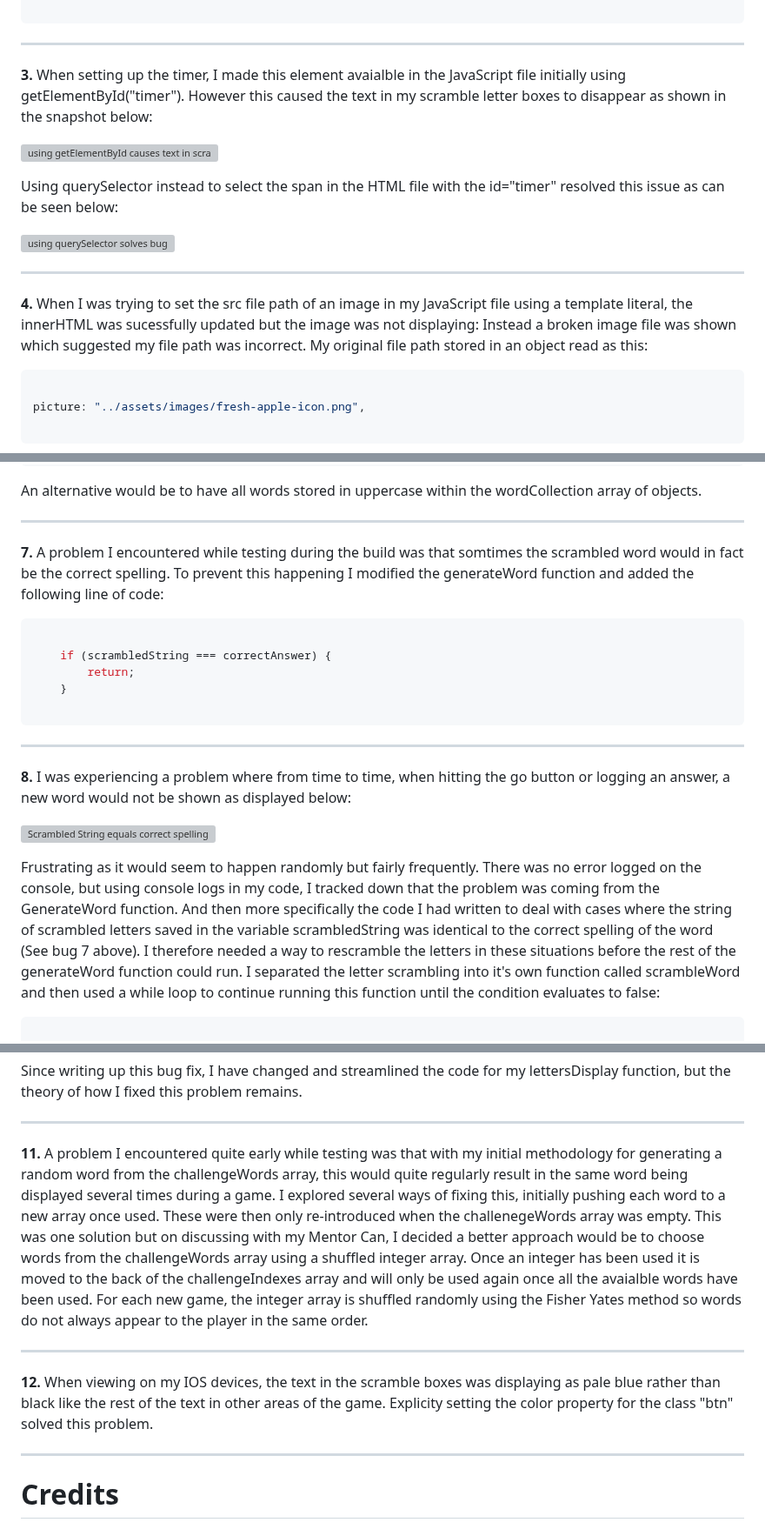
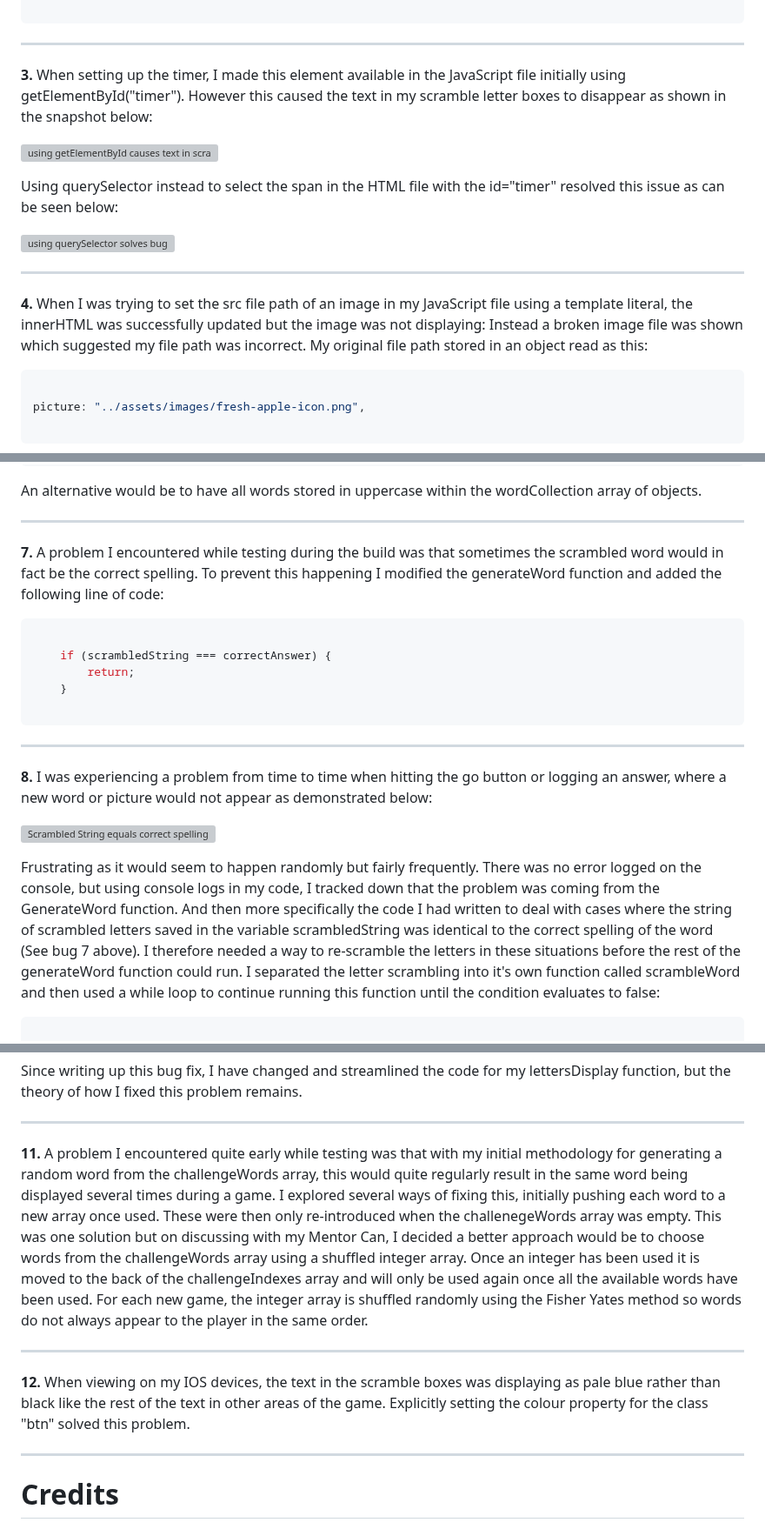
Before and after one commit to rkillickdev/spelling-bee-scramble, a Markdown page: README.md, 3 parts joined by grey strips. Shown at 87% size. GitHub-like rendering; grey boxes are pictures that could not be loaded.

````diff
--- a/README.md
+++ b/README.md
@@ -636,7 +636,7 @@ playerAnswer.length = 0;
 
 ___
 
-**3.**  When setting up the timer, I made this element avaialble in the JavaScript file initially using getElementById("timer").  However this caused the text in my scramble letter boxes to disappear as shown in the snapshot below:
+**3.**  When setting up the timer, I made this element available in the JavaScript file initially using getElementById("timer").  However this caused the text in my scramble letter boxes to disappear as shown in the snapshot below:
 
 ![using getElementById causes text in scramble letter boxes to disappear](docs/bugs/get-element-by-id-bug-scramble-boxes.png)
 
@@ -646,7 +646,7 @@ Using querySelector instead to select the span in the HTML file with the id="tim
 
 ___
 
-**4.**  When I was trying to set the src file path of an image in my JavaScript file using a template literal, the innerHTML was sucessfully updated but the image was not displaying:  Instead a broken image file was shown which suggested my file path was incorrect.  My original file path stored in an object read as this:
+**4.**  When I was trying to set the src file path of an image in my JavaScript file using a template literal, the innerHTML was successfully updated but the image was not displaying:  Instead a broken image file was shown which suggested my file path was incorrect.  My original file path stored in an object read as this:
 
 ```js
 
@@ -699,7 +699,7 @@ An alternative would be to have all words stored in uppercase within the wordCol
 
 ___
 
-**7.**  A problem I encountered while testing during the build was that somtimes the scrambled word would in fact be the correct spelling.  To prevent this happening I modified the generateWord function and added the following line of code:
+**7.**  A problem I encountered while testing during the build was that sometimes the scrambled word would in fact be the correct spelling.  To prevent this happening I modified the generateWord function and added the following line of code:
 
 ```js
 
@@ -710,11 +710,11 @@ ___
 ```
 ___
 
-**8.**  I was experiencing a problem where from time to time, when hitting the go button or logging an answer, a new word would not be shown as displayed below:
+**8.**  I was experiencing a problem from time to time when hitting the go button or logging an answer, where a new word or picture would not appear as demonstrated below:
 
 ![Scrambled String equals correct spelling bug](docs/bugs/scrambled-string-equals-correct-answer.png)
 
-Frustrating as it would seem to happen randomly but fairly frequently.  There was no error logged on the console, but using console logs in my code, I tracked down that the problem was coming from the GenerateWord function.  And then more specifically the code I had written to deal with cases where the string of scrambled letters saved in the variable scrambledString was identical to the correct spelling of the word (See bug 7 above).  I therefore needed a way to rescramble the letters in these situations before the rest of the generateWord function could run.  I separated the letter scrambling into it's own function called scrambleWord and then used a while loop to continue running this function until the condition evaluates to false:
+Frustrating as it would seem to happen randomly but fairly frequently.  There was no error logged on the console, but using console logs in my code, I tracked down that the problem was coming from the GenerateWord function.  And then more specifically the code I had written to deal with cases where the string of scrambled letters saved in the variable scrambledString was identical to the correct spelling of the word (See bug 7 above).  I therefore needed a way to re-scramble the letters in these situations before the rest of the generateWord function could run.  I separated the letter scrambling into it's own function called scrambleWord and then used a while loop to continue running this function until the condition evaluates to false:
 
 ```js
 
@@ -758,11 +758,11 @@ scrambleBoxes[5].style.display = 'none';
 Since writing up this bug fix, I have changed and streamlined the code for my lettersDisplay function, but the theory of how I fixed this problem remains.
 ___
 
-**11.**  A problem I encountered quite early while testing was that with my initial methodology for generating a random word from the challengeWords array, this would quite regularly result in the same word being displayed several times during a game.  I explored several ways of fixing this, initially pushing each word to a new array once used.  These were then only re-introduced when the challenegeWords array was empty.  This was one solution but on discussing with my Mentor Can, I decided a better approach would be to choose words from the challengeWords array using a shuffled integer array.  Once an integer has been used it is moved to the back of the challengeIndexes array and will only be used again once all the avaialble words have been used.  For each new game, the integer array is shuffled randomly using the Fisher Yates method so words do not always appear to the player in the same order.
+**11.**  A problem I encountered quite early while testing was that with my initial methodology for generating a random word from the challengeWords array, this would quite regularly result in the same word being displayed several times during a game.  I explored several ways of fixing this, initially pushing each word to a new array once used.  These were then only re-introduced when the challenegeWords array was empty.  This was one solution but on discussing with my Mentor Can, I decided a better approach would be to choose words from the challengeWords array using a shuffled integer array.  Once an integer has been used it is moved to the back of the challengeIndexes array and will only be used again once all the available words have been used.  For each new game, the integer array is shuffled randomly using the Fisher Yates method so words do not always appear to the player in the same order.
 
 ___
 
-**12.**  When viewing on my IOS devices, the text in the scramble boxes was displaying as pale blue rather than black like the rest of the text in other areas of the game.  Explicity setting the color property for the class "btn" solved this problem.
+**12.**  When viewing on my IOS devices, the text in the scramble boxes was displaying as pale blue rather than black like the rest of the text in other areas of the game.  Explicitly setting the colour property for the class "btn" solved this problem.
 
 ___
 
````
Also changed, not shown: other parts of README.md (+19 -19 lines).
